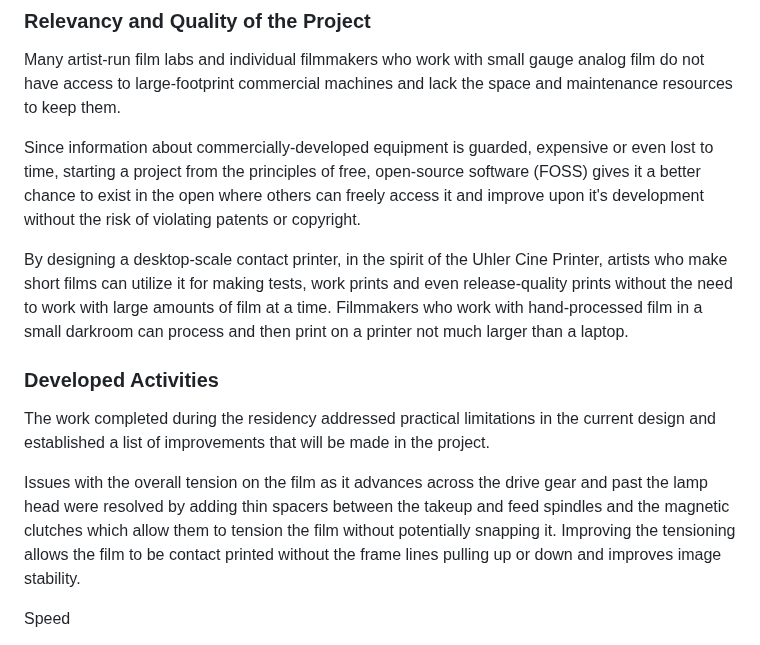
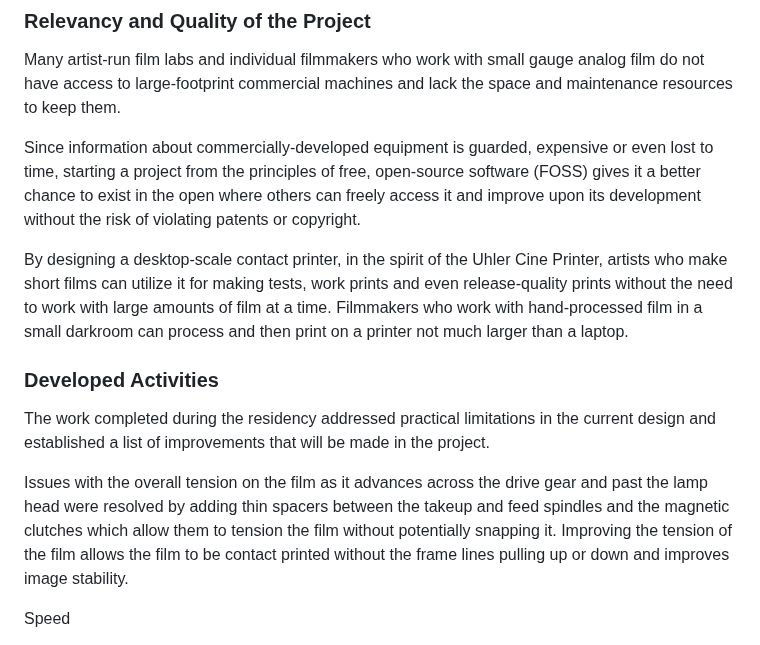
Before and after one commit to sixteenmillimeter/contact_printer, a Markdown page: notes/residency_report.md, the part around the change. GitHub-like rendering.

Commit message:
Updates on residency report from laptop

```diff
--- a/notes/residency_report.md
+++ b/notes/residency_report.md
@@ -30,7 +30,7 @@ This project aims to leverage advances in 3D printing, cheap-but-reliable geared
 
 Many artist-run film labs and individual filmmakers who work with small gauge analog film do not have access to large-footprint commercial machines and lack the space and maintenance resources to keep them.
 
-Since information about commercially-developed equipment is guarded, expensive or even lost to time, starting a project from the principles of free, open-source software (FOSS) gives it a better chance to exist in the open where others can freely access it and improve upon it's development without the risk of violating patents or copyright.
+Since information about commercially-developed equipment is guarded, expensive or even lost to time, starting a project from the principles of free, open-source software (FOSS) gives it a better chance to exist in the open where others can freely access it and improve upon its development without the risk of violating patents or copyright.
 
 By designing a desktop-scale contact printer, in the spirit of the Uhler Cine Printer, artists who make short films can utilize it for making tests, work prints and even release-quality prints without the need to work with large amounts of film at a time.
 Filmmakers who work with hand-processed film in a small darkroom can process and then print on a printer not much larger than a laptop.
@@ -40,7 +40,7 @@ Filmmakers who work with hand-processed film in a small darkroom can process and
 The work completed during the residency addressed practical limitations in the current design and established a list of improvements that will be made in the project.
 
 Issues with the overall tension on the film as it advances across the drive gear and past the lamp head were resolved by adding thin spacers between the takeup and feed spindles and the magnetic clutches which allow them to tension the film without potentially snapping it.
-Improving the tensioning allows the film to be contact printed without the frame lines pulling up or down and improves image stability.
+Improving the tension of the film allows the film to be contact printed without the frame lines pulling up or down and improves image stability.
 
 Speed
 
```
